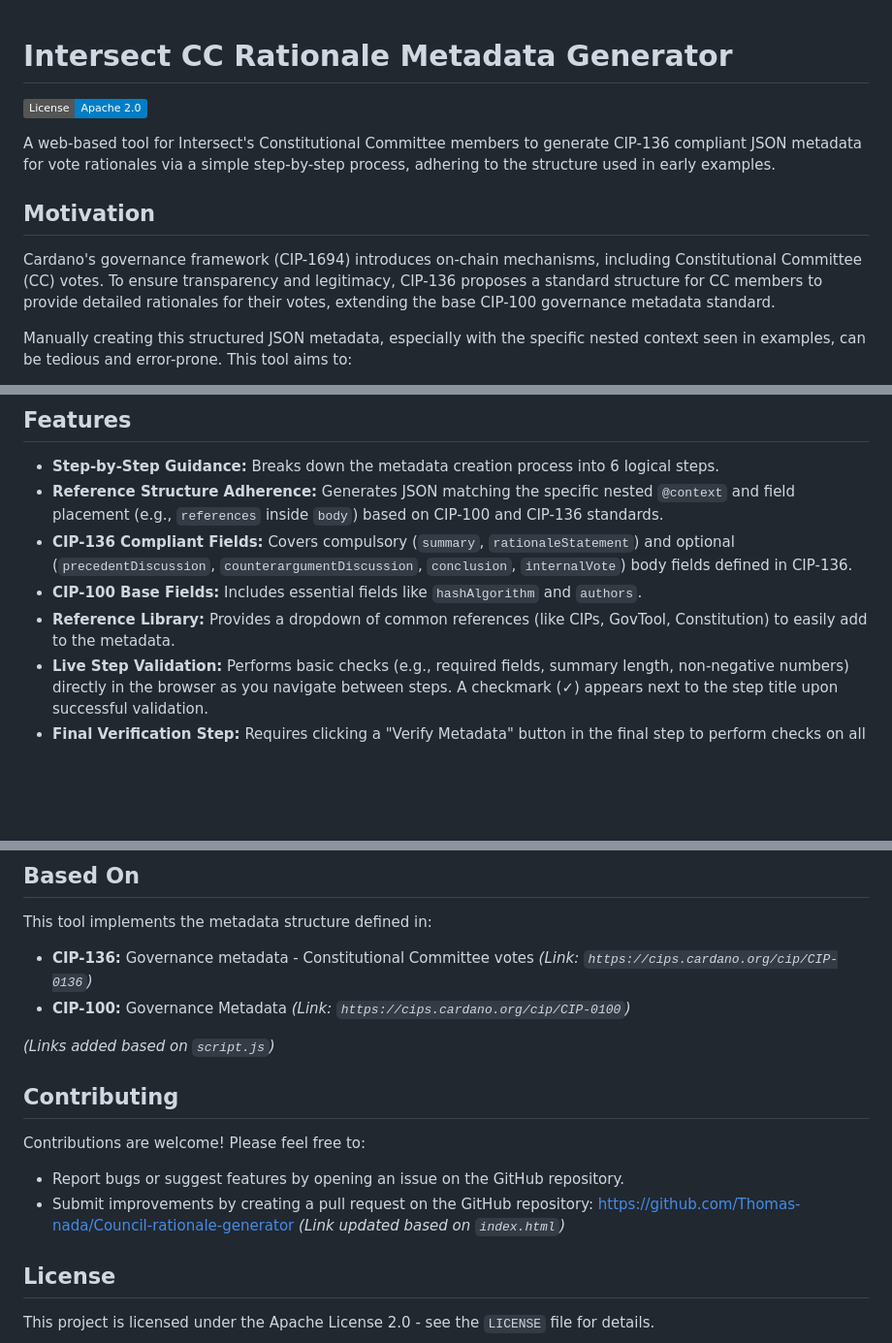
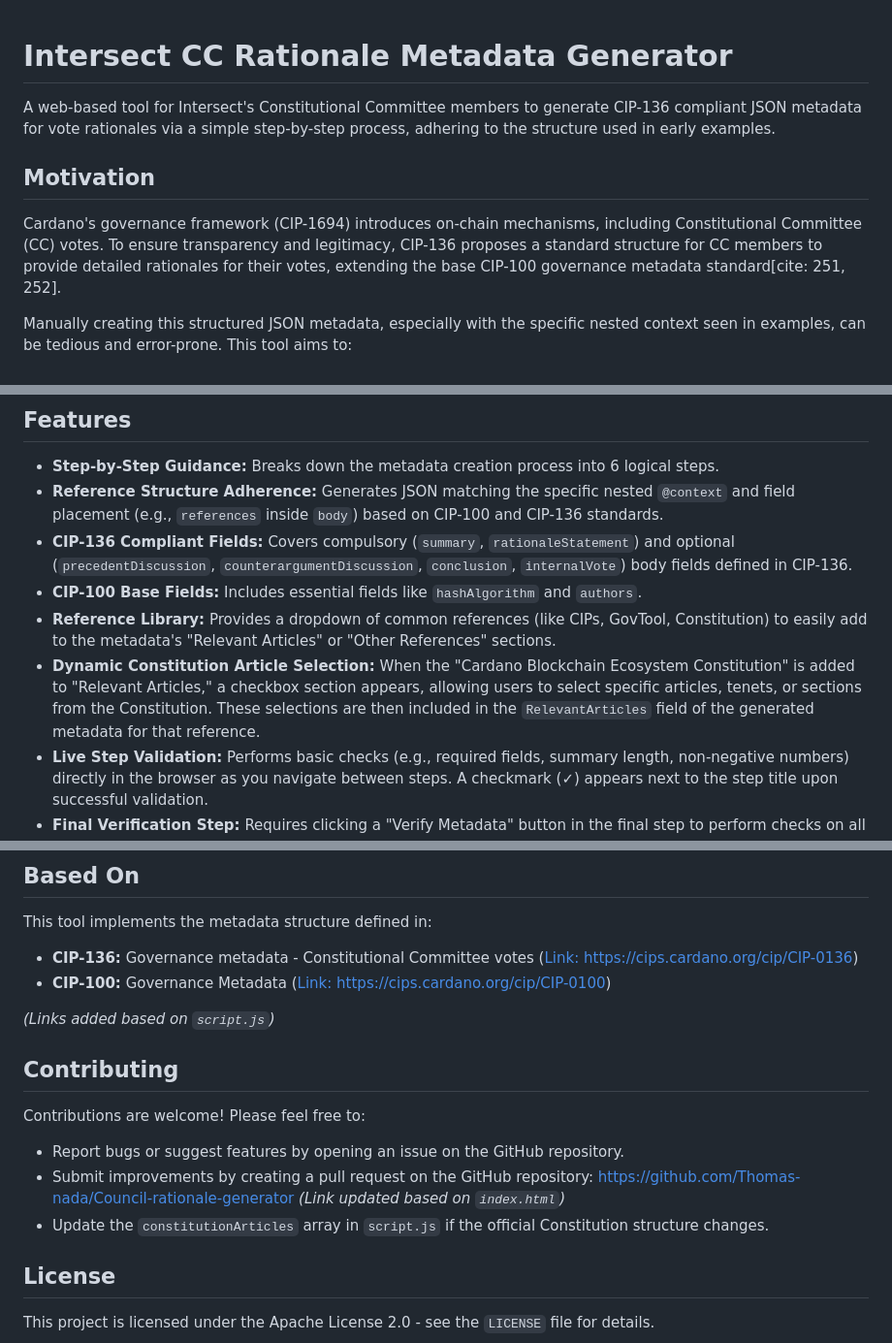
Before and after one commit to Thomas-nada/Council-rationale-generator, a Markdown page: README.md, 3 parts joined by grey strips. Shown at 97% size. Drawn GitHub-style; badges without logos; blank space fills up the shorter version.

```diff
--- a/README.md
+++ b/README.md
@@ -1,12 +1,10 @@
 # Intersect CC Rationale Metadata Generator
-
-[![License](https://img.shields.io/badge/License-Apache_2.0-blue.svg)](https://opensource.org/licenses/Apache-2.0)
 
 A web-based tool for Intersect's Constitutional Committee members to generate CIP-136 compliant JSON metadata for vote rationales via a simple step-by-step process, adhering to the structure used in early examples.
 
 ## Motivation
 
-Cardano's governance framework (CIP-1694) introduces on-chain mechanisms, including Constitutional Committee (CC) votes. To ensure transparency and legitimacy, CIP-136 proposes a standard structure for CC members to provide detailed rationales for their votes, extending the base CIP-100 governance metadata standard.
+Cardano's governance framework (CIP-1694) introduces on-chain mechanisms, including Constitutional Committee (CC) votes. To ensure transparency and legitimacy, CIP-136 proposes a standard structure for CC members to provide detailed rationales for their votes, extending the base CIP-100 governance metadata standard[cite: 251, 252].
 
 Manually creating this structured JSON metadata, especially with the specific nested context seen in examples, can be tedious and error-prone. This tool aims to:
 
@@ -21,7 +19,8 @@ Manually creating this structured JSON metadata, especially with the specific ne
 * **Reference Structure Adherence:** Generates JSON matching the specific nested `@context` and field placement (e.g., `references` inside `body`) based on CIP-100 and CIP-136 standards.
 * **CIP-136 Compliant Fields:** Covers compulsory (`summary`, `rationaleStatement`) and optional (`precedentDiscussion`, `counterargumentDiscussion`, `conclusion`, `internalVote`) body fields defined in CIP-136.
 * **CIP-100 Base Fields:** Includes essential fields like `hashAlgorithm` and `authors`.
-* **Reference Library:** Provides a dropdown of common references (like CIPs, GovTool, Constitution) to easily add to the metadata.
+* **Reference Library:** Provides a dropdown of common references (like CIPs, GovTool, Constitution) to easily add to the metadata's "Relevant Articles" or "Other References" sections.
+* **Dynamic Constitution Article Selection:** When the "Cardano Blockchain Ecosystem Constitution" is added to "Relevant Articles," a checkbox section appears, allowing users to select specific articles, tenets, or sections from the Constitution. These selections are then included in the `RelevantArticles` field of the generated metadata for that reference.
 * **Live Step Validation:** Performs basic checks (e.g., required fields, summary length, non-negative numbers) directly in the browser as you navigate between steps. A checkmark (✓) appears next to the step title upon successful validation.
 * **Final Verification Step:** Requires clicking a "Verify Metadata" button in the final step to perform checks on all required data (`hashAlgorithm`, `authors`, `summary`, `rationaleStatement`) before enabling the download button.
 * **Direct JSON Download:** Generates and downloads the complete metadata as a `cip136_metadata.json` file once verified.
@@ -105,8 +100,8 @@ There are two ways to use this tool:
 
 This tool implements the metadata structure defined in:
 
-* **CIP-136:** Governance metadata - Constitutional Committee votes *(Link: `https://cips.cardano.org/cip/CIP-0136`)*
-* **CIP-100:** Governance Metadata *(Link: `https://cips.cardano.org/cip/CIP-0100`)*
+* **CIP-136:** Governance metadata - Constitutional Committee votes ([Link: https://cips.cardano.org/cip/CIP-0136](https://cips.cardano.org/cip/CIP-0136))
+* **CIP-100:** Governance Metadata ([Link: https://cips.cardano.org/cip/CIP-0100](https://cips.cardano.org/cip/CIP-0100))
 
 *(Links added based on `script.js`)*
 
@@ -116,6 +111,7 @@ Contributions are welcome! Please feel free to:
 
 * Report bugs or suggest features by opening an issue on the GitHub repository.
 * Submit improvements by creating a pull request on the GitHub repository: [https://github.com/Thomas-nada/Council-rationale-generator](https://github.com/Thomas-nada/Council-rationale-generator) *(Link updated based on `index.html`)*
+* Update the `constitutionArticles` array in `script.js` if the official Constitution structure changes.
 
 ## License
 
```
Also changed, not shown: other parts of README.md (+26 -30 lines).
